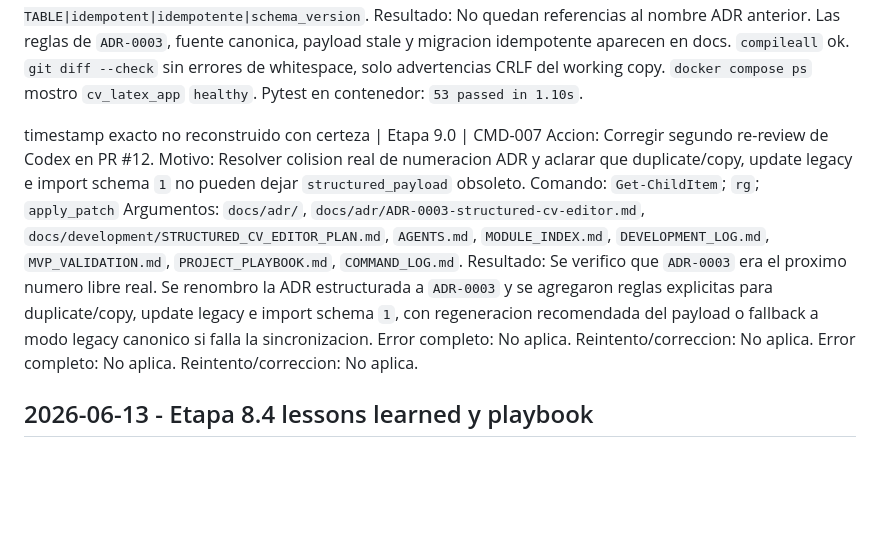
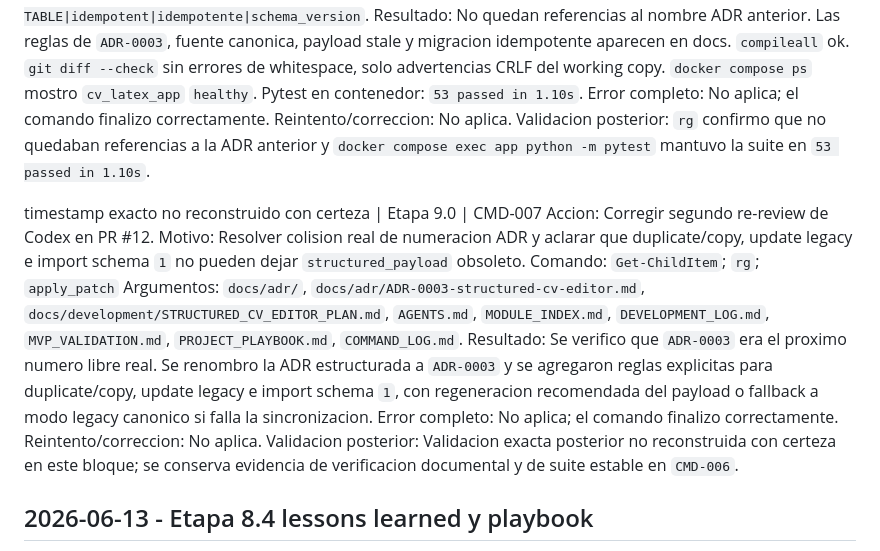
Before and after one commit to zetchs7/cv-latex, a Markdown page: docs/development/COMMAND_LOG.md, the part around the change. Drawn GitHub-style; blank space fills up the shorter version.

Commit message:
docs(traceability): restore command log audit fields

```diff
--- a/docs/development/COMMAND_LOG.md
+++ b/docs/development/COMMAND_LOG.md
@@ -108,6 +108,12 @@ Argumentos:
 Busquedas del nombre ADR anterior/nuevo y de `source of truth|fuente canonica|structured_payload|stale|PRAGMA table_info|ALTER TABLE|idempotent|idempotente|schema_version`.
 Resultado:
 No quedan referencias al nombre ADR anterior. Las reglas de `ADR-0003`, fuente canonica, payload stale y migracion idempotente aparecen en docs. `compileall` ok. `git diff --check` sin errores de whitespace, solo advertencias CRLF del working copy. `docker compose ps` mostro `cv_latex_app` `healthy`. Pytest en contenedor: `53 passed in 1.10s`.
+Error completo:
+No aplica; el comando finalizo correctamente.
+Reintento/correccion:
+No aplica.
+Validacion posterior:
+`rg` confirmo que no quedaban referencias a la ADR anterior y `docker compose exec app python -m pytest` mantuvo la suite en `53 passed in 1.10s`.
 
 timestamp exacto no reconstruido con certeza | Etapa 9.0 | CMD-007
 Accion:
@@ -121,13 +127,11 @@ Argumentos:
 Resultado:
 Se verifico que `ADR-0003` era el proximo numero libre real. Se renombro la ADR estructurada a `ADR-0003` y se agregaron reglas explicitas para duplicate/copy, update legacy e import schema `1`, con regeneracion recomendada del payload o fallback a modo legacy canonico si falla la sincronizacion.
 Error completo:
-No aplica.
+No aplica; el comando finalizo correctamente.
 Reintento/correccion:
 No aplica.
-Error completo:
-No aplica.
-Reintento/correccion:
-No aplica.
+Validacion posterior:
+Validacion exacta posterior no reconstruida con certeza en este bloque; se conserva evidencia de verificacion documental y de suite estable en `CMD-006`.
 
 ## 2026-06-13 - Etapa 8.4 lessons learned y playbook
 
```
